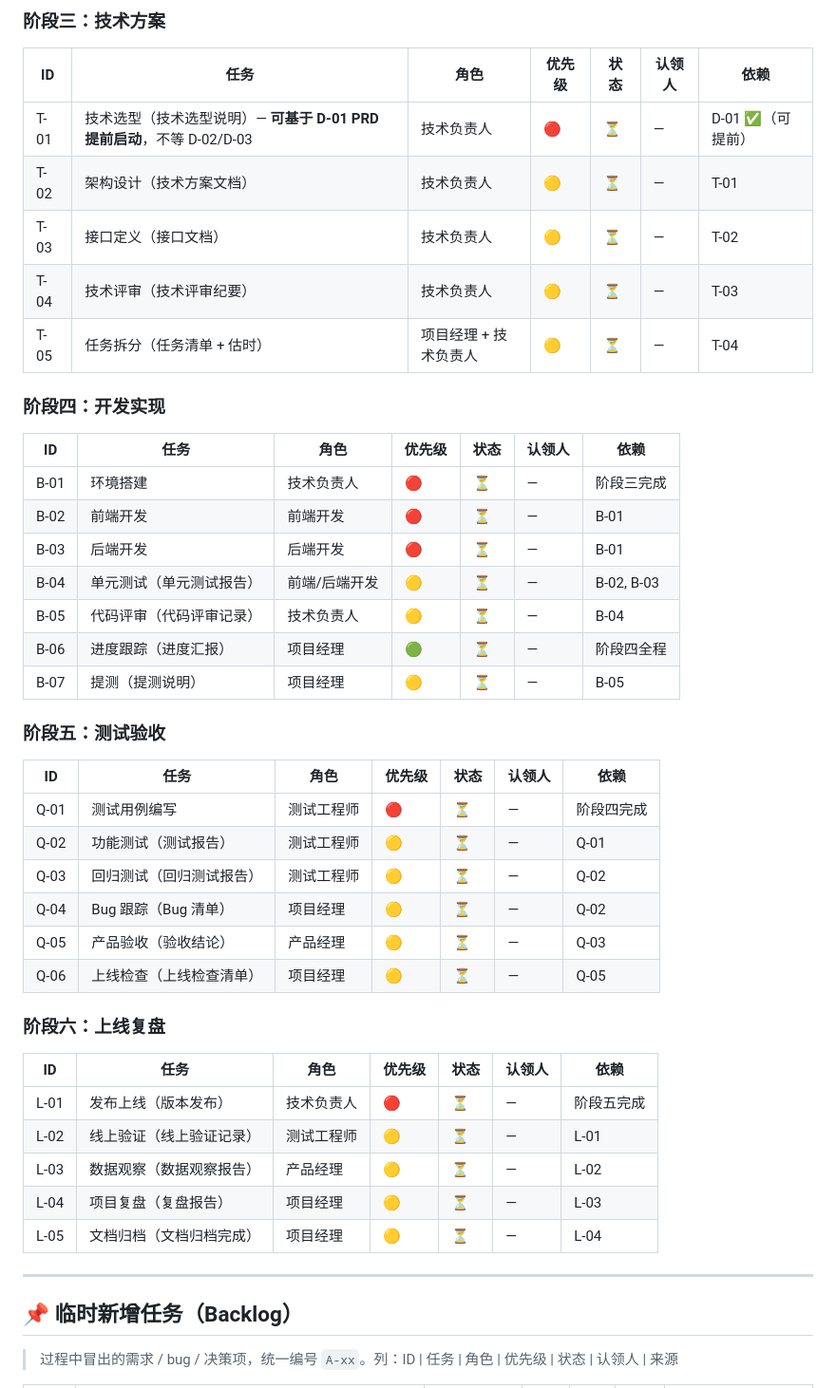
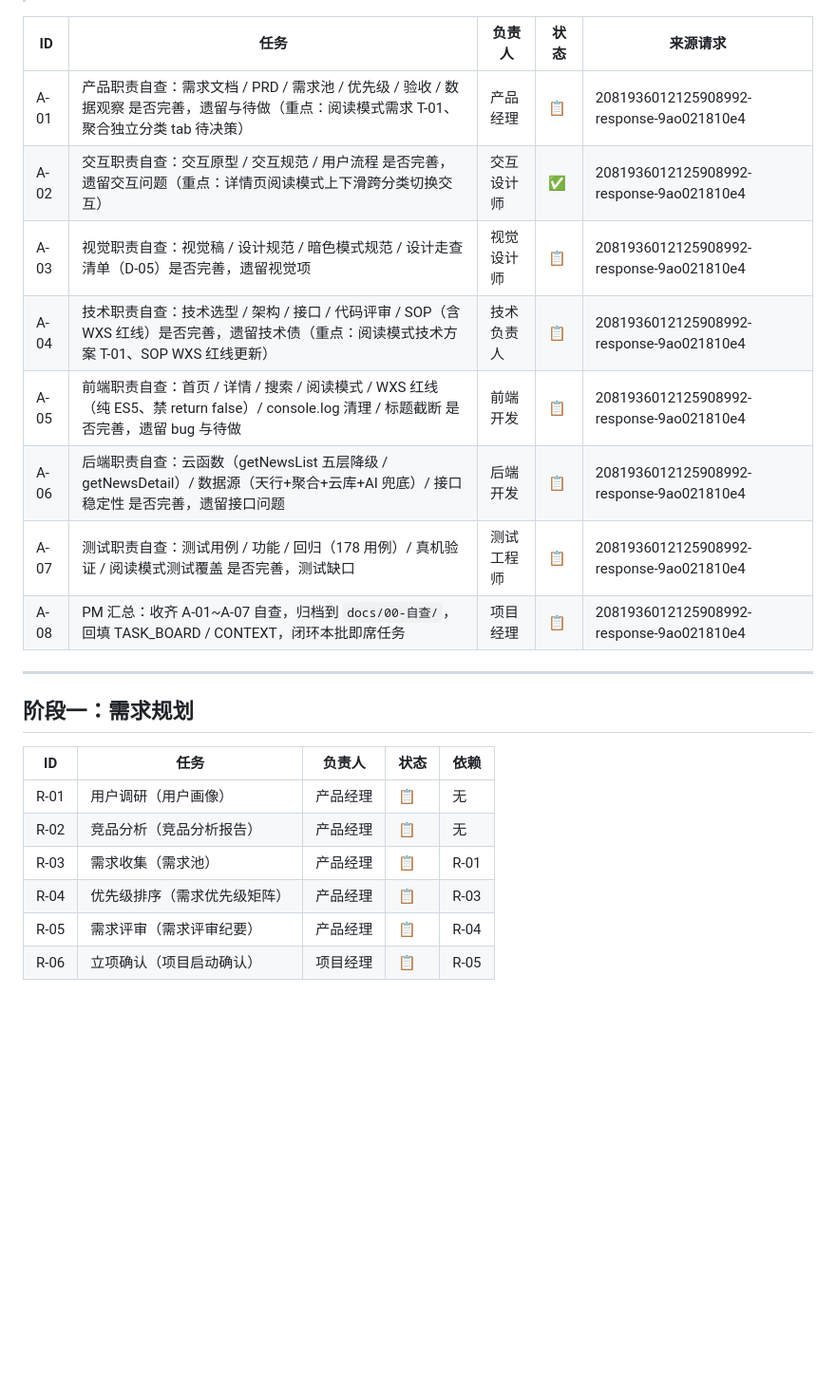
Before and after one commit to tengfeizhao1219/One-News, a Markdown page: TASK_BOARD.md, the part around one of its changes. Shown at 95% size. Drawn GitHub-style; blank space fills up the shorter version.

```diff
--- a/TASK_BOARD.md
+++ b/TASK_BOARD.md
@@ -55,45 +39,24 @@
-### 阶段三：技术方案
-| ID | 任务 | 角色 | 优先级 | 状态 | 认领人 | 依赖 |
-|----|------|------|--------|------|--------|------|
-| T-01 | 技术选型（技术选型说明）— **可基于 D-01 PRD 提前启动**，不等 D-02/D-03 | 技术负责人 | 🔴 | ⏳ | — | D-01 ✅（可提前） |
-| T-02 | 架构设计（技术方案文档） | 技术负责人 | 🟡 | ⏳ | — | T-01 |
-| T-03 | 接口定义（接口文档） | 技术负责人 | 🟡 | ⏳ | — | T-02 |
-| T-04 | 技术评审（技术评审纪要） | 技术负责人 | 🟡 | ⏳ | — | T-03 |
-| T-05 | 任务拆分（任务清单 + 估时） | 项目经理 + 技术负责人 | 🟡 | ⏳ | — | T-04 |
-
-### 阶段四：开发实现
-| ID | 任务 | 角色 | 优先级 | 状态 | 认领人 | 依赖 |
-|----|------|------|--------|------|--------|------|
-| B-01 | 环境搭建 | 技术负责人 | 🔴 | ⏳ | — | 阶段三完成 |
-| B-02 | 前端开发 | 前端开发 | 🔴 | ⏳ | — | B-01 |
-| B-03 | 后端开发 | 后端开发 | 🔴 | ⏳ | — | B-01 |
-| B-04 | 单元测试（单元测试报告） | 前端/后端开发 | 🟡 | ⏳ | — | B-02, B-03 |
-| B-05 | 代码评审（代码评审记录） | 技术负责人 | 🟡 | ⏳ | — | B-04 |
-| B-06 | 进度跟踪（进度汇报） | 项目经理 | 🟢 | ⏳ | — | 阶段四全程 |
-| B-07 | 提测（提测说明） | 项目经理 | 🟡 | ⏳ | — | B-05 |
-
-### 阶段五：测试验收
-| ID | 任务 | 角色 | 优先级 | 状态 | 认领人 | 依赖 |
-|----|------|------|--------|------|--------|------|
-| Q-01 | 测试用例编写 | 测试工程师 | 🔴 | ⏳ | — | 阶段四完成 |
-| Q-02 | 功能测试（测试报告） | 测试工程师 | 🟡 | ⏳ | — | Q-01 |
-| Q-03 | 回归测试（回归测试报告） | 测试工程师 | 🟡 | ⏳ | — | Q-02 |
-| Q-04 | Bug 跟踪（Bug 清单） | 项目经理 | 🟡 | ⏳ | — | Q-02 |
-| Q-05 | 产品验收（验收结论） | 产品经理 | 🟡 | ⏳ | — | Q-03 |
-| Q-06 | 上线检查（上线检查清单） | 项目经理 | 🟡 | ⏳ | — | Q-05 |
-
-### 阶段六：上线复盘
-| ID | 任务 | 角色 | 优先级 | 状态 | 认领人 | 依赖 |
-|----|------|------|--------|------|--------|------|
-| L-01 | 发布上线（版本发布） | 技术负责人 | 🔴 | ⏳ | — | 阶段五完成 |
-| L-02 | 线上验证（线上验证记录） | 测试工程师 | 🟡 | ⏳ | — | L-01 |
-| L-03 | 数据观察（数据观察报告） | 产品经理 | 🟡 | ⏳ | — | L-02 |
-| L-04 | 项目复盘（复盘报告） | 项目经理 | 🟡 | ⏳ | — | L-03 |
-| L-05 | 文档归档（文档归档完成） | 项目经理 | 🟡 | ⏳ | — | L-04 |
+| ID | 任务 | 负责人 | 状态 | 来源请求 |
+|----|------|--------|------|----------|
+| A-01 | 产品职责自查：需求文档 / PRD / 需求池 / 优先级 / 验收 / 数据观察 是否完善，遗留与待做（重点：阅读模式需求 T-01、聚合独立分类 tab 待决策） | 产品经理 | 📋 | 2081936012125908992-response-9ao021810e4 |
+| A-02 | 交互职责自查：交互原型 / 交互规范 / 用户流程 是否完善，遗留交互问题（重点：详情页阅读模式上下滑跨分类切换交互） | 交互设计师 | ✅ | 2081936012125908992-response-9ao021810e4 |
+| A-03 | 视觉职责自查：视觉稿 / 设计规范 / 暗色模式规范 / 设计走查清单（D-05）是否完善，遗留视觉项 | 视觉设计师 | 📋 | 2081936012125908992-response-9ao021810e4 |
+| A-04 | 技术职责自查：技术选型 / 架构 / 接口 / 代码评审 / SOP（含 WXS 红线）是否完善，遗留技术债（重点：阅读模式技术方案 T-01、SOP WXS 红线更新） | 技术负责人 | 📋 | 2081936012125908992-response-9ao021810e4 |
+| A-05 | 前端职责自查：首页 / 详情 / 搜索 / 阅读模式 / WXS 红线（纯 ES5、禁 return false）/ console.log 清理 / 标题截断 是否完善，遗留 bug 与待做 | 前端开发 | 📋 | 2081936012125908992-response-9ao021810e4 |
+| A-06 | 后端职责自查：云函数（getNewsList 五层降级 / getNewsDetail）/ 数据源（天行+聚合+云库+AI 兜底）/ 接口稳定性 是否完善，遗留接口问题 | 后端开发 | 📋 | 2081936012125908992-response-9ao021810e4 |
+| A-07 | 测试职责自查：测试用例 / 功能 / 回归（178 用例）/ 真机验证 / 阅读模式测试覆盖 是否完善，测试缺口 | 测试工程师 | 📋 | 2081936012125908992-response-9ao021810e4 |
+| A-08 | PM 汇总：收齐 A-01~A-07 自查，归档到 `docs/00-自查/`，回填 TASK_BOARD / CONTEXT，闭环本批即席任务 | 项目经理 | 📋 | 2081936012125908992-response-9ao021810e4 |
 
 ---
 
-## 📌 临时新增任务（Backlog）
+## 阶段一：需求规划
 
-> 过程中冒出的需求 / bug / 决策项，统一编号 `A-xx`。列：ID | 任务 | 角色 | 优先级 | 状态 | 认领人 | 来源
+| ID | 任务 | 负责人 | 状态 | 依赖 |
+|----|------|--------|------|------|
+| R-01 | 用户调研（用户画像） | 产品经理 | 📋 | 无 |
+| R-02 | 竞品分析（竞品分析报告） | 产品经理 | 📋 | 无 |
+| R-03 | 需求收集（需求池） | 产品经理 | 📋 | R-01 |
+| R-04 | 优先级排序（需求优先级矩阵） | 产品经理 | 📋 | R-03 |
+| R-05 | 需求评审（需求评审纪要） | 产品经理 | 📋 | R-04 |
+| R-06 | 立项确认（项目启动确认） | 项目经理 | 📋 | R-05 |
 
```
Also changed, not shown: other parts of TASK_BOARD.md (+85 -59 lines), COMMLOG.md (+20 -1 lines), docs/00-自查/交互设计师-selfcheck.md (added, +86 -0 lines).
